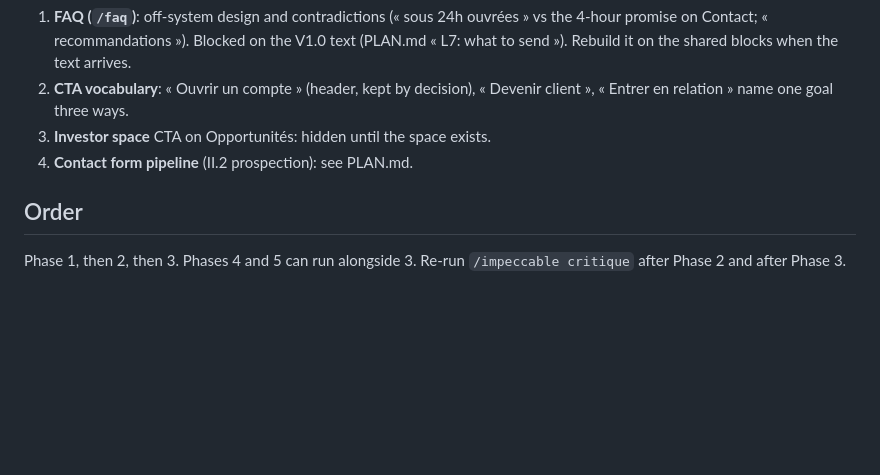
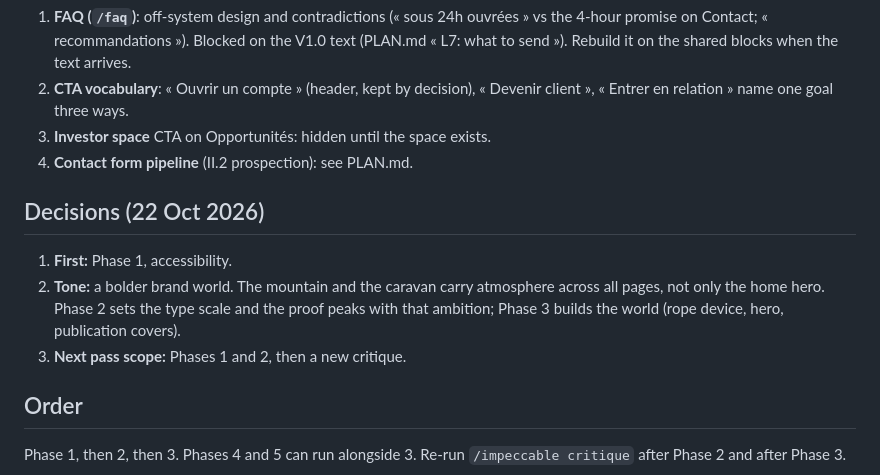
Before and after one commit to aliouuuw/everest_new, a Markdown page: docs/referentiel/DESIGN-PLAN.md, the part around the change. Rendered like a GitHub page; blank space fills up the shorter version.

Commit message:
docs(referentiel): record the design direction decisions

```diff
--- a/docs/referentiel/DESIGN-PLAN.md
+++ b/docs/referentiel/DESIGN-PLAN.md
@@ -96,6 +96,15 @@ Command: `/impeccable adapt`.
 3. **Investor space** CTA on Opportunités: hidden until the space exists.
 4. **Contact form pipeline** (II.2 prospection): see PLAN.md.
 
+## Decisions (22 Oct 2026)
+
+1. **First:** Phase 1, accessibility.
+2. **Tone:** a bolder brand world. The mountain and the caravan carry
+   atmosphere across all pages, not only the home hero. Phase 2 sets the
+   type scale and the proof peaks with that ambition; Phase 3 builds the
+   world (rope device, hero, publication covers).
+3. **Next pass scope:** Phases 1 and 2, then a new critique.
+
 ## Order
 
 Phase 1, then 2, then 3. Phases 4 and 5 can run alongside 3. Re-run
```
